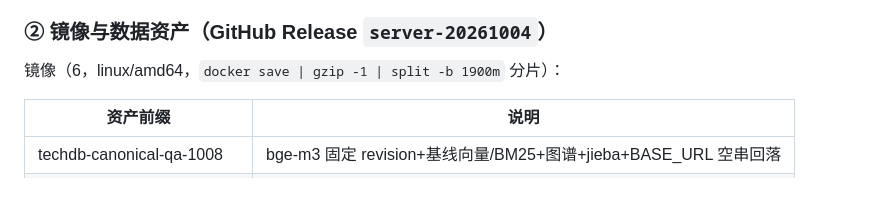
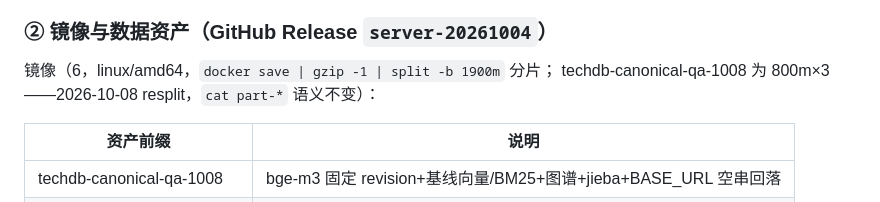
Before and after one commit to sbq9712/tech-boundary-db-public, a Markdown page: 服务器迁移交付清单.md, the part around the change. Drawn GitHub-style.

Commit message:
docs(offline): qa-1008 分片 1900m×2→800m×3 resplit 记录（T10 通道适配）
上传通道单连接吞吐受限（共享代理 rwnd 限速 ~60-200KB/s），大分片单流
上传超时风险高；重切为 3×800m 并行上传。流级 sha256 不变
（46d5bc77…），cat part-* | gunzip | docker load 语义不变；SHA256SUMS/
manifest.json 同步重生成（15 分片）。

```diff
--- a/服务器迁移交付清单.md
+++ b/服务器迁移交付清单.md
@@ -14,7 +14,8 @@
 
 ### ② 镜像与数据资产（GitHub Release `server-20261004`）
 
-镜像（6，linux/amd64，`docker save | gzip -1 | split -b 1900m` 分片）：
+镜像（6，linux/amd64，`docker save | gzip -1 | split -b 1900m` 分片；
+techdb-canonical-qa-1008 为 800m×3——2026-10-08 resplit，`cat part-*` 语义不变）：
 
 | 资产前缀 | 说明 |
 |---|---|
```
Also changed, not shown: 1 other file.
